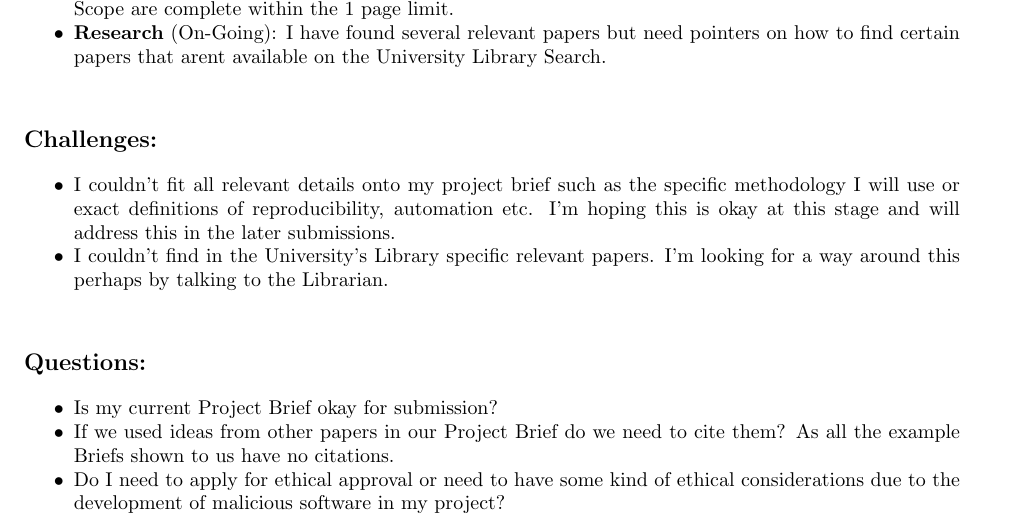
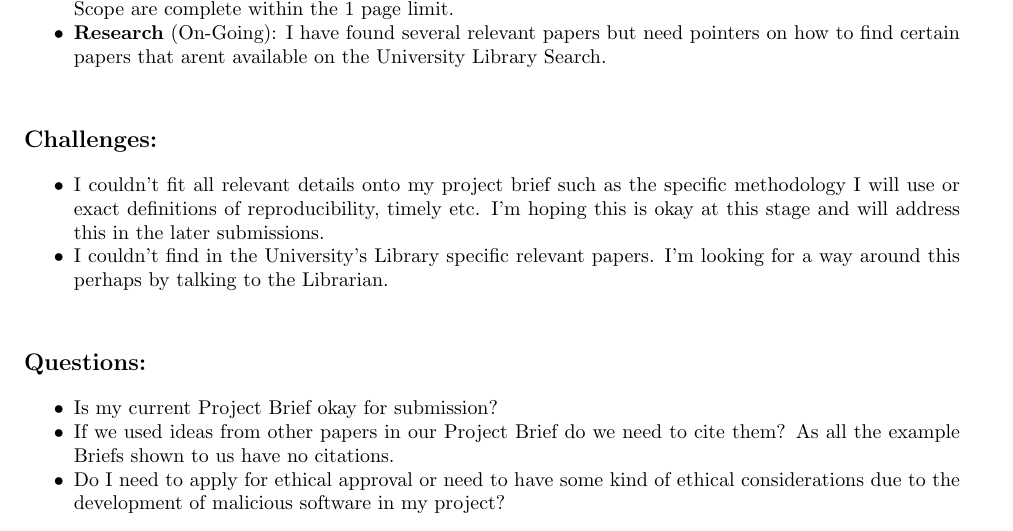
Before and after one commit to 1Nf3/ECSP3000, a LaTeX document (meetingNotes/W1.tex): part of the page, cut so that both start at the same text. Compiled offline with pdfLaTeX.

Commit message:
further tweaks

```diff
--- a/meetingNotes/W1.tex
+++ b/meetingNotes/W1.tex
@@ -36,7 +36,7 @@
 % --- Section 2: Challenges ---
 \noindent \textbf{\large Challenges:}
 \begin{itemize}[label=$\bullet$]
-    \item I couldn't fit all relevant details onto my project brief such as the specific methodology I will use or exact definitions of reproducibility, automation etc. I'm hoping this is okay at this stage and will address this in the later submissions.
+    \item I couldn't fit all relevant details onto my project brief such as the specific methodology I will use or exact definitions of reproducibility, timely etc. I'm hoping this is okay at this stage and will address this in the later submissions.
     \item I couldn't find in the University's Library specific relevant papers. I'm looking for a way around this perhaps by talking to the Librarian.
 \end{itemize}
 
```
Also changed, not shown: meetingNotes/W1.pdf.
